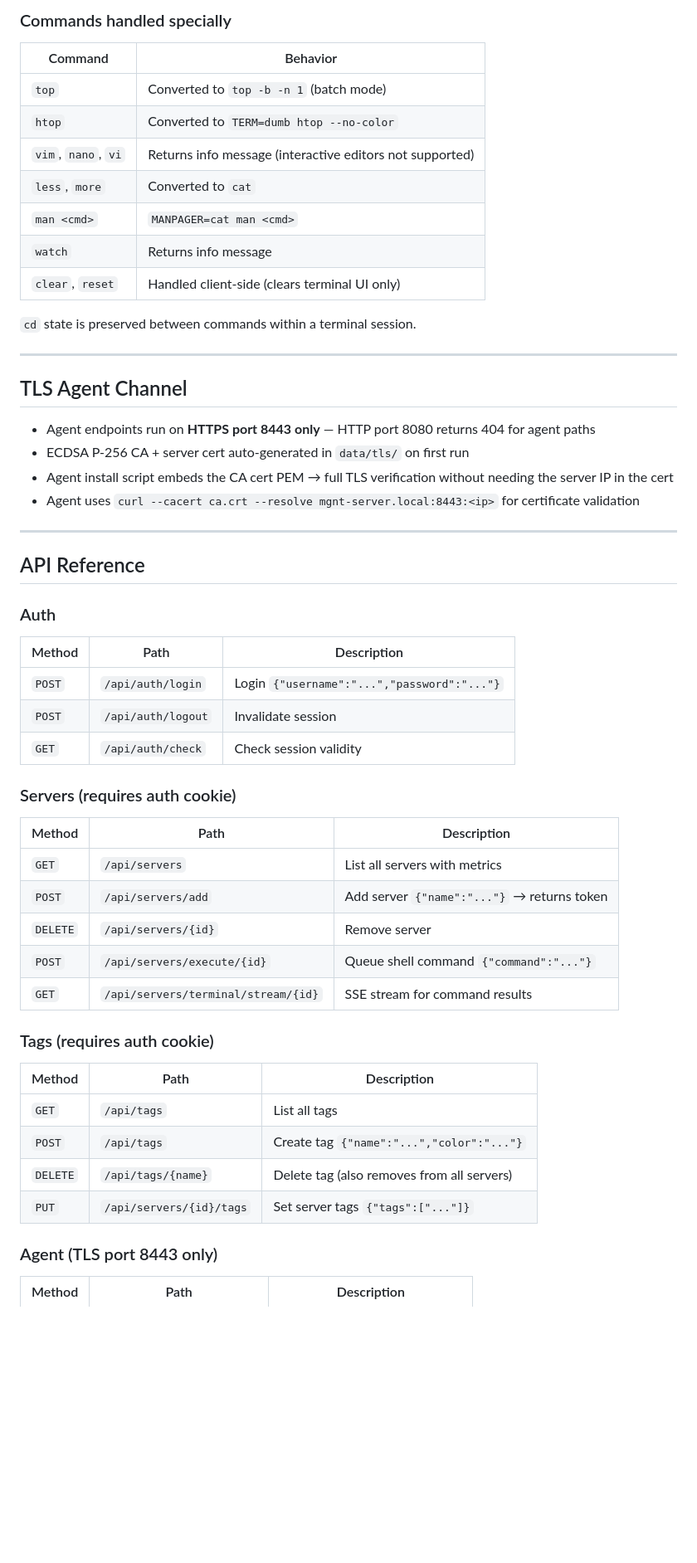
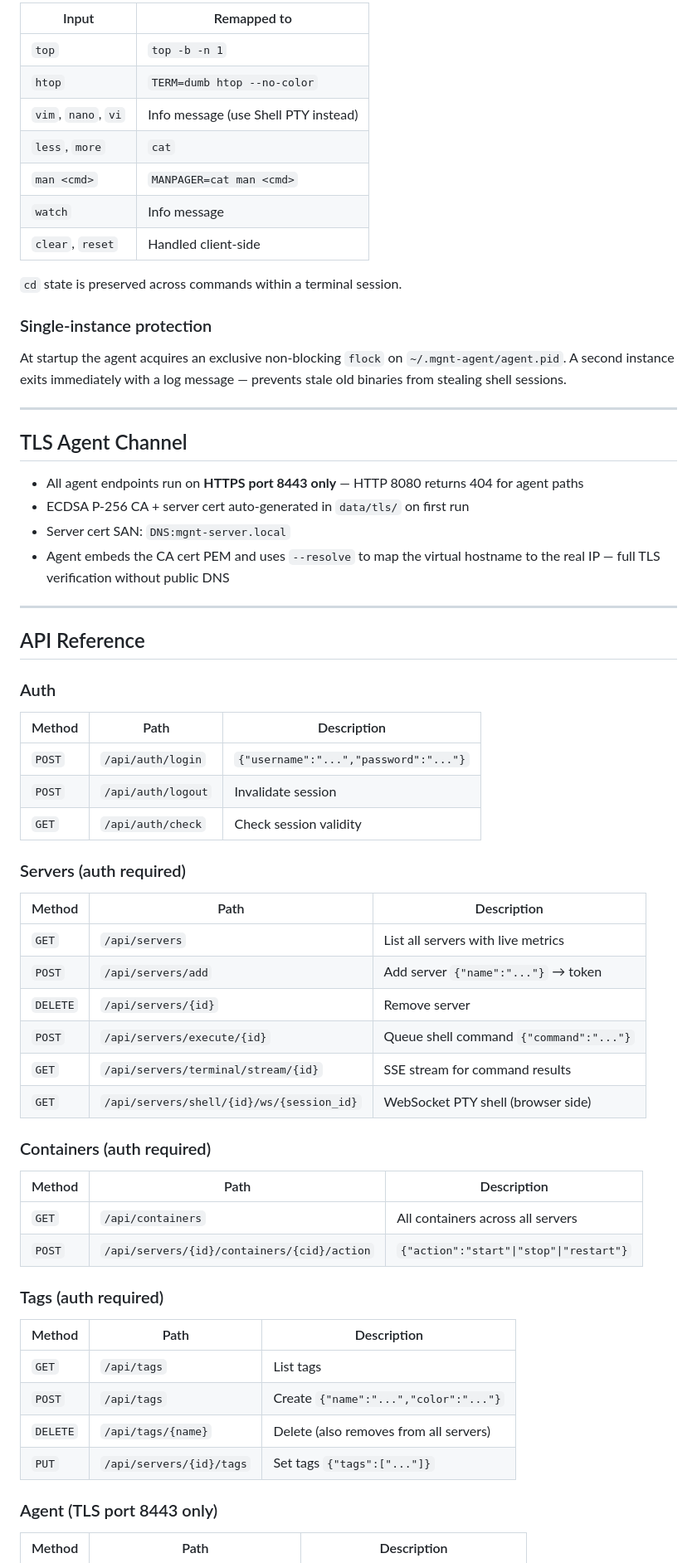
Before and after one commit to devops-autotools/devops-project-mgnt-server, a Markdown page: README.md, the part around one of its changes. Shown at 83% size. Rendered like a GitHub page; blank space fills up the shorter version.

```diff
--- a/README.md
+++ b/README.md
@@ -116,26 +150,28 @@ CPU sampling uses `/proc/stat`. RAM uses `/proc/meminfo`. All pure bash + `awk`,
 
-### Commands handled specially
+| Input | Remapped to |
+|-------|-------------|
+| `top` | `top -b -n 1` |
+| `htop` | `TERM=dumb htop --no-color` |
+| `vim`, `nano`, `vi` | Info message (use Shell PTY instead) |
+| `less`, `more` | `cat` |
+| `man <cmd>` | `MANPAGER=cat man <cmd>` |
+| `watch` | Info message |
+| `clear`, `reset` | Handled client-side |
 
-| Command | Behavior |
-|---------|----------|
-| `top` | Converted to `top -b -n 1` (batch mode) |
-| `htop` | Converted to `TERM=dumb htop --no-color` |
-| `vim`, `nano`, `vi` | Returns info message (interactive editors not supported) |
-| `less`, `more` | Converted to `cat` |
-| `man <cmd>` | `MANPAGER=cat man <cmd>` |
-| `watch` | Returns info message |
-| `clear`, `reset` | Handled client-side (clears terminal UI only) |
+`cd` state is preserved across commands within a terminal session.
 
-`cd` state is preserved between commands within a terminal session.
+### Single-instance protection
+
+At startup the agent acquires an exclusive non-blocking `flock` on `~/.mgnt-agent/agent.pid`. A second instance exits immediately with a log message — prevents stale old binaries from stealing shell sessions.
 
 ---
 
 ## TLS Agent Channel
 
-- Agent endpoints run on **HTTPS port 8443 only** — HTTP port 8080 returns 404 for agent paths
+- All agent endpoints run on **HTTPS port 8443 only** — HTTP 8080 returns 404 for agent paths
 - ECDSA P-256 CA + server cert auto-generated in `data/tls/` on first run
-- Agent install script embeds the CA cert PEM → full TLS verification without needing the server IP in the cert
-- Agent uses `curl --cacert ca.crt --resolve mgnt-server.local:8443:<ip>` for certificate validation
+- Server cert SAN: `DNS:mgnt-server.local`
+- Agent embeds the CA cert PEM and uses `--resolve` to map the virtual hostname to the real IP — full TLS verification without public DNS
 
 ---
 
@@ -145,28 +181,36 @@ CPU sampling uses `/proc/stat`. RAM uses `/proc/meminfo`. All pure bash + `awk`,
 
 | Method | Path | Description |
 |--------|------|-------------|
-| `POST` | `/api/auth/login` | Login `{"username":"...","password":"..."}` |
+| `POST` | `/api/auth/login` | `{"username":"...","password":"..."}` |
 | `POST` | `/api/auth/logout` | Invalidate session |
 | `GET` | `/api/auth/check` | Check session validity |
 
-### Servers (requires auth cookie)
+### Servers (auth required)
 
 | Method | Path | Description |
 |--------|------|-------------|
-| `GET` | `/api/servers` | List all servers with metrics |
-| `POST` | `/api/servers/add` | Add server `{"name":"..."}` → returns token |
+| `GET` | `/api/servers` | List all servers with live metrics |
+| `POST` | `/api/servers/add` | Add server `{"name":"..."}` → token |
 | `DELETE` | `/api/servers/{id}` | Remove server |
 | `POST` | `/api/servers/execute/{id}` | Queue shell command `{"command":"..."}` |
 | `GET` | `/api/servers/terminal/stream/{id}` | SSE stream for command results |
+| `GET` | `/api/servers/shell/{id}/ws/{session_id}` | WebSocket PTY shell (browser side) |
 
-### Tags (requires auth cookie)
+### Containers (auth required)
 
 | Method | Path | Description |
 |--------|------|-------------|
-| `GET` | `/api/tags` | List all tags |
-| `POST` | `/api/tags` | Create tag `{"name":"...","color":"..."}` |
-| `DELETE` | `/api/tags/{name}` | Delete tag (also removes from all servers) |
-| `PUT` | `/api/servers/{id}/tags` | Set server tags `{"tags":["..."]}` |
+| `GET` | `/api/containers` | All containers across all servers |
+| `POST` | `/api/servers/{id}/containers/{cid}/action` | `{"action":"start"\|"stop"\|"restart"}` |
+
+### Tags (auth required)
+
+| Method | Path | Description |
+|--------|------|-------------|
+| `GET` | `/api/tags` | List tags |
+| `POST` | `/api/tags` | Create `{"name":"...","color":"..."}` |
+| `DELETE` | `/api/tags/{name}` | Delete (also removes from all servers) |
+| `PUT` | `/api/servers/{id}/tags` | Set tags `{"tags":["..."]}` |
 
 ### Agent (TLS port 8443 only)
 
```
Also changed, not shown: other parts of README.md (+130 -77 lines), CLAUDE.md (+100 -62 lines).
